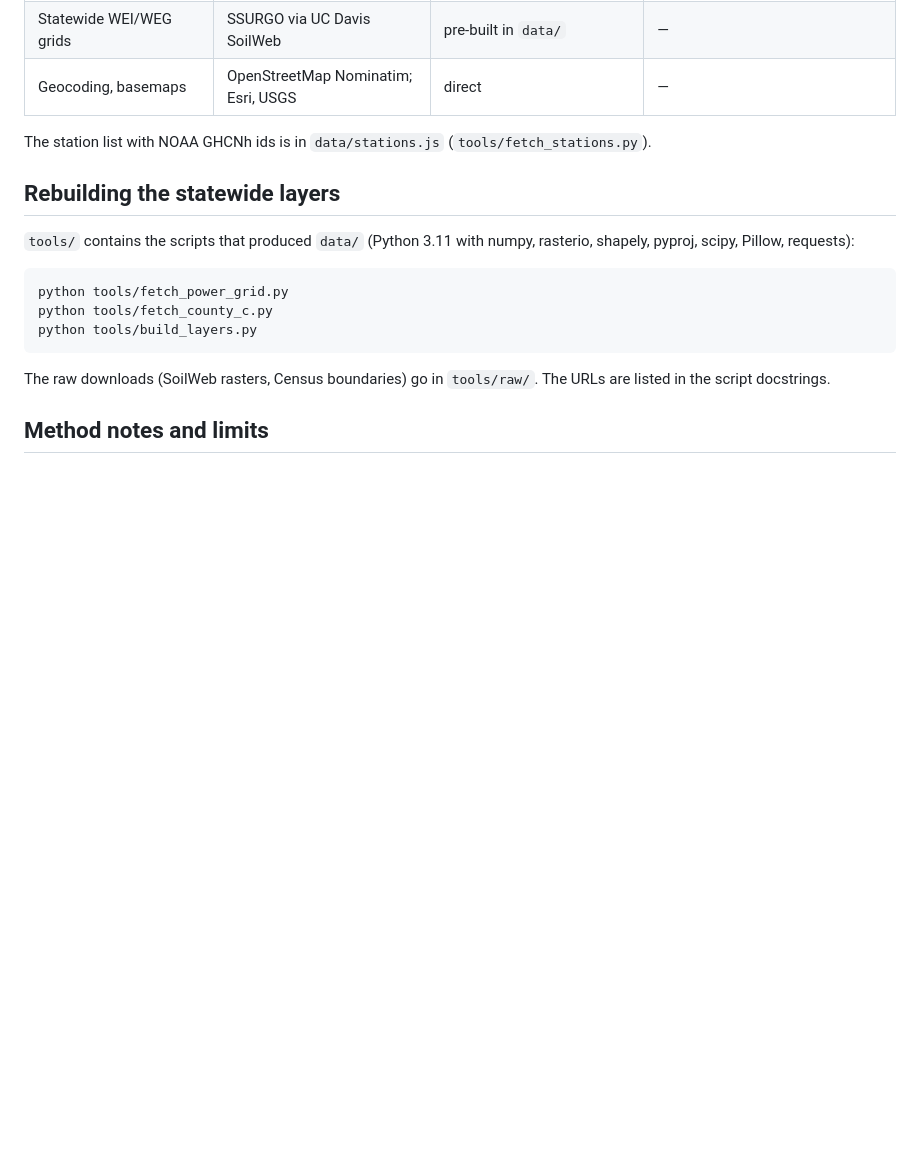
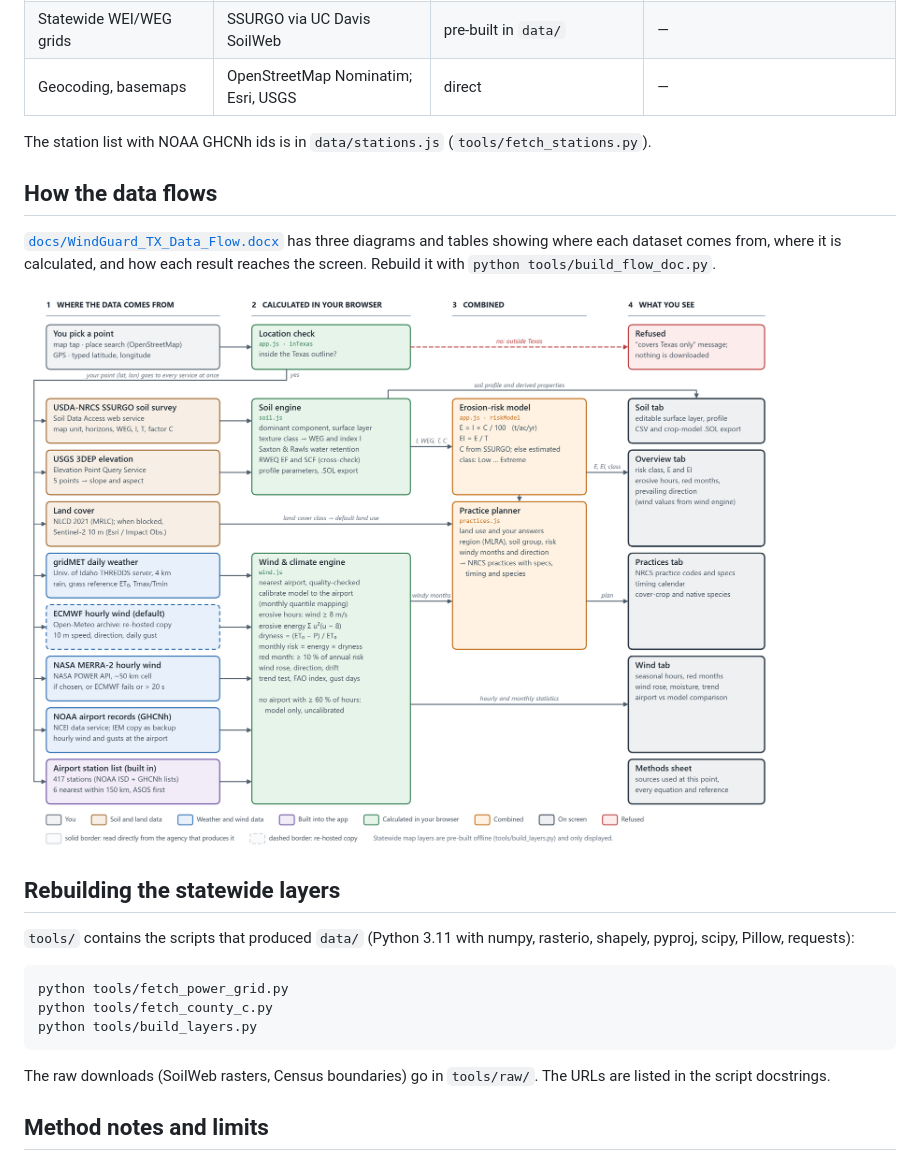
Before and after one commit to barsa1ly/windguard-tx, a Markdown page: README.md, the part around the change. GitHub-like rendering; pictures changed too: docs/img/flow_overview.png (added); blank space fills up the shorter version.

```diff
--- a/README.md
+++ b/README.md
@@ -45,6 +45,12 @@ The app reads each dataset from the agency that produces it wherever a browser c
 
 The station list with NOAA GHCNh ids is in `data/stations.js` (`tools/fetch_stations.py`).
 
+## How the data flows
+
+[`docs/WindGuard_TX_Data_Flow.docx`](docs/WindGuard_TX_Data_Flow.docx) has three diagrams and tables showing where each dataset comes from, where it is calculated, and how each result reaches the screen. Rebuild it with `python tools/build_flow_doc.py`.
+
+![Data flow: sources, calculations in the browser, results](docs/img/flow_overview.png)
+
 ## Rebuilding the statewide layers
 
 `tools/` contains the scripts that produced `data/` (Python 3.11 with numpy, rasterio, shapely, pyproj, scipy, Pillow, requests):
```
Also changed, not shown: docs/img/flow_soil.png (added), docs/img/flow_wind.png (added), 2 other files.
